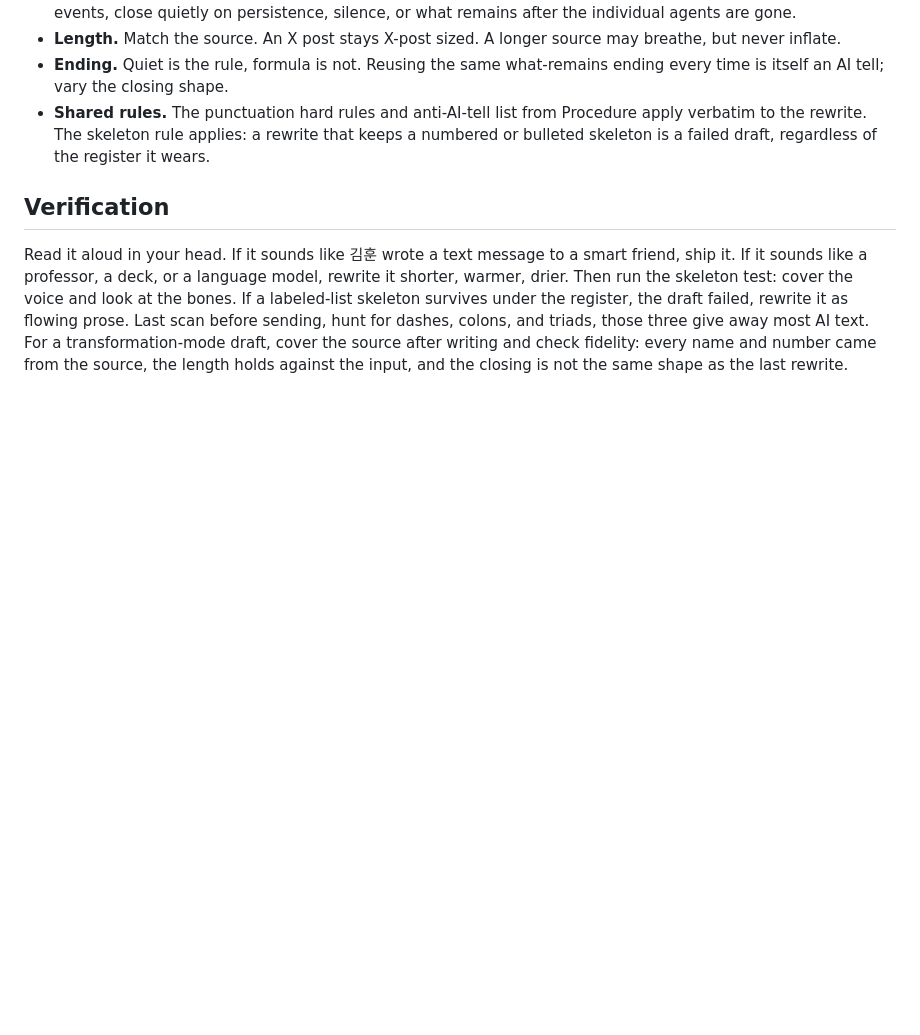
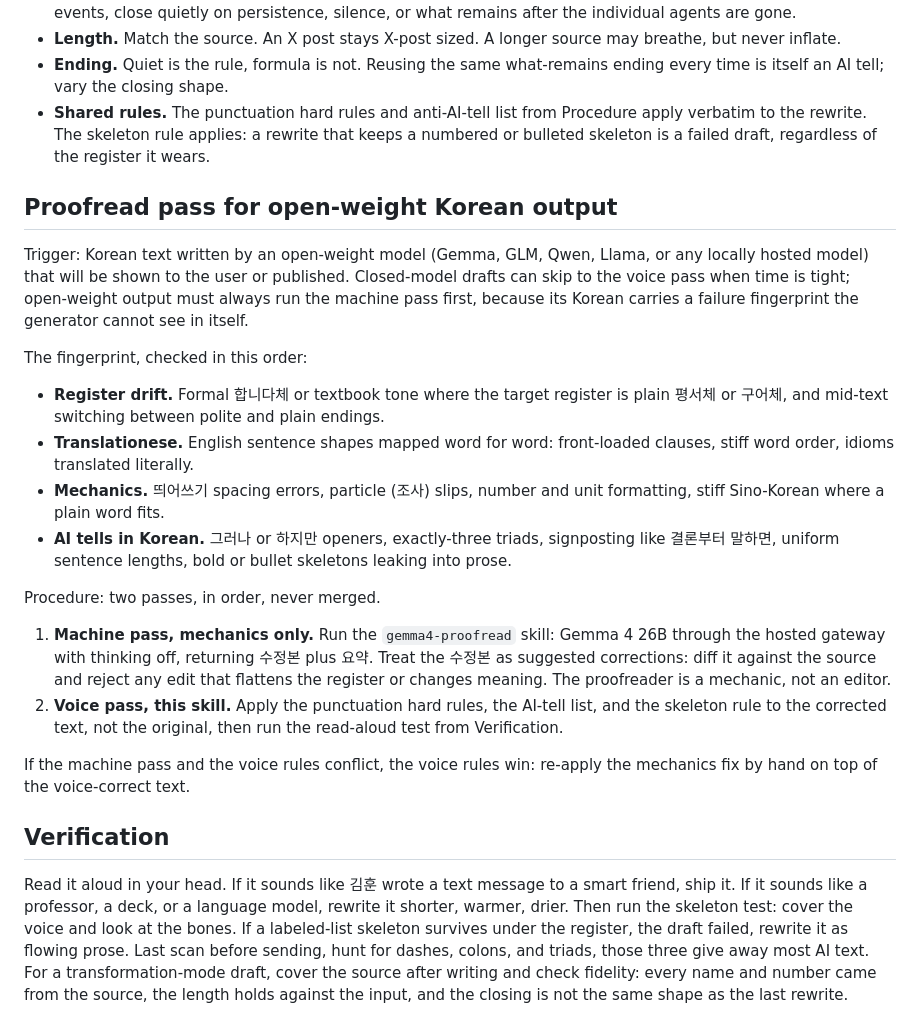
Before and after one commit to anthonycho-ux/unified-agent-context, a Markdown page: skills/human-speak/SKILL.md, the part around the change. GitHub-like rendering; blank space fills up the shorter version.

Commit message:
human-speak: add proofread pass for open-weight Korean output

```diff
--- a/skills/human-speak/SKILL.md
+++ b/skills/human-speak/SKILL.md
@@ -75,6 +75,24 @@ Contract:
 - **Ending.** Quiet is the rule, formula is not. Reusing the same what-remains ending every time is itself an AI tell; vary the closing shape.
 - **Shared rules.** The punctuation hard rules and anti-AI-tell list from Procedure apply verbatim to the rewrite. The skeleton rule applies: a rewrite that keeps a numbered or bulleted skeleton is a failed draft, regardless of the register it wears.
 
+## Proofread pass for open-weight Korean output
+
+Trigger: Korean text written by an open-weight model (Gemma, GLM, Qwen, Llama, or any locally hosted model) that will be shown to the user or published. Closed-model drafts can skip to the voice pass when time is tight; open-weight output must always run the machine pass first, because its Korean carries a failure fingerprint the generator cannot see in itself.
+
+The fingerprint, checked in this order:
+
+- **Register drift.** Formal 합니다체 or textbook tone where the target register is plain 평서체 or 구어체, and mid-text switching between polite and plain endings.
+- **Translationese.** English sentence shapes mapped word for word: front-loaded clauses, stiff word order, idioms translated literally.
+- **Mechanics.** 띄어쓰기 spacing errors, particle (조사) slips, number and unit formatting, stiff Sino-Korean where a plain word fits.
+- **AI tells in Korean.** 그러나 or 하지만 openers, exactly-three triads, signposting like 결론부터 말하면, uniform sentence lengths, bold or bullet skeletons leaking into prose.
+
+Procedure: two passes, in order, never merged.
+
+1. **Machine pass, mechanics only.** Run the `gemma4-proofread` skill: Gemma 4 26B through the hosted gateway with thinking off, returning 수정본 plus 요약. Treat the 수정본 as suggested corrections: diff it against the source and reject any edit that flattens the register or changes meaning. The proofreader is a mechanic, not an editor.
+2. **Voice pass, this skill.** Apply the punctuation hard rules, the AI-tell list, and the skeleton rule to the corrected text, not the original, then run the read-aloud test from Verification.
+
+If the machine pass and the voice rules conflict, the voice rules win: re-apply the mechanics fix by hand on top of the voice-correct text.
+
 ## Verification
 
 Read it aloud in your head. If it sounds like 김훈 wrote a text message to a smart friend, ship it. If it sounds like a professor, a deck, or a language model, rewrite it shorter, warmer, drier. Then run the skeleton test: cover the voice and look at the bones. If a labeled-list skeleton survives under the register, the draft failed, rewrite it as flowing prose. Last scan before sending, hunt for dashes, colons, and triads, those three give away most AI text. For a transformation-mode draft, cover the source after writing and check fidelity: every name and number came from the source, the length holds against the input, and the closing is not the same shape as the last rewrite.
```
